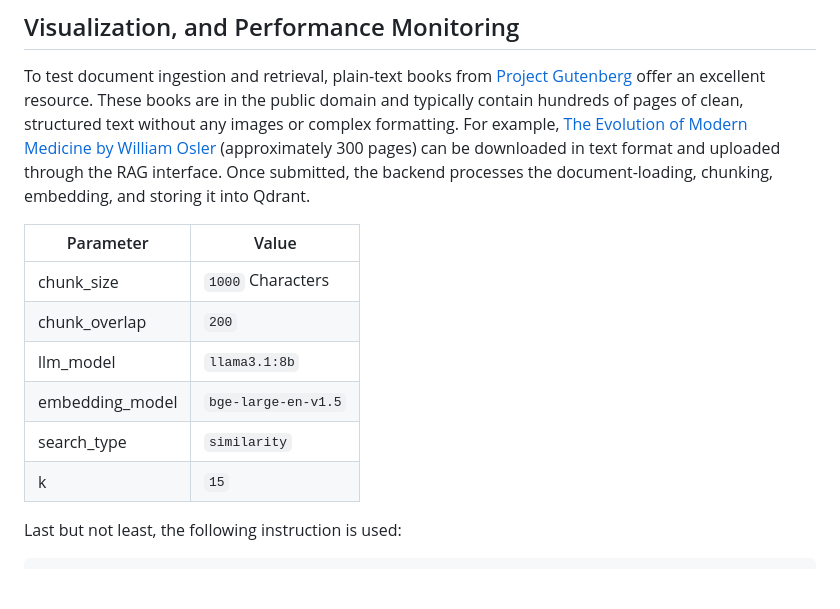
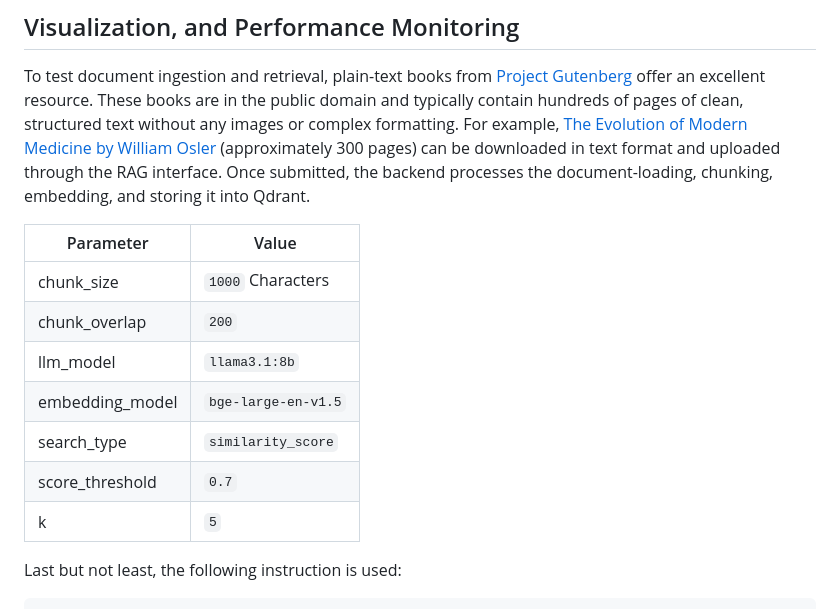
Before and after one commit to ManiAm/RAG-Search, a Markdown page: README.md, the part around the change. GitHub-like rendering; blank space fills up the shorter version.

Commit message:
small fix in readme

```diff
--- a/README.md
+++ b/README.md
@@ -201,14 +201,15 @@ Additionally, users can provide custom instructions to guide the LLM's behavior
 
 To test document ingestion and retrieval, plain-text books from [Project Gutenberg](https://www.gutenberg.org/) offer an excellent resource. These books are in the public domain and typically contain hundreds of pages of clean, structured text without any images or complex formatting. For example, [The Evolution of Modern Medicine by William Osler](https://www.gutenberg.org/ebooks/1566) (approximately 300 pages) can be downloaded in text format and uploaded through the RAG interface. Once submitted, the backend processes the document-loading, chunking, embedding, and storing it into Qdrant.
 
-| Parameter       | Value                 |
-|-----------------|-----------------------|
-| chunk_size      | `1000` Characters     |
-| chunk_overlap   | `200`                 |
-| llm_model       | `llama3.1:8b`         |
-| embedding_model | `bge-large-en-v1.5`   |
-| search_type     | `similarity`          |
-| k               | `15`                  |
+| Parameter        | Value                 |
+|------------------|-----------------------|
+| chunk_size       | `1000` Characters     |
+| chunk_overlap    | `200`                 |
+| llm_model        | `llama3.1:8b`         |
+| embedding_model  | `bge-large-en-v1.5`   |
+| search_type      | `similarity_score`    |
+| score_threshold  | `0.7`                 |
+| k                | `5`                   |
 
 Last but not least, the following instruction is used:
 
```
